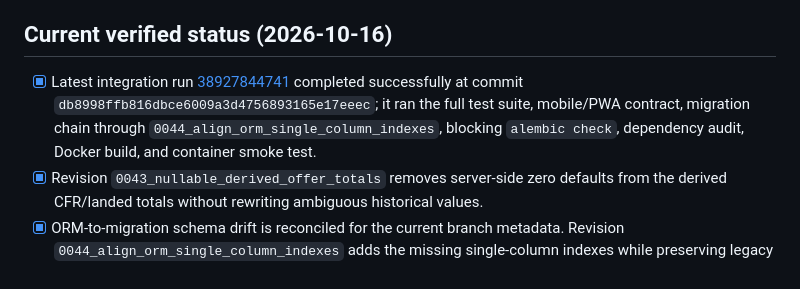
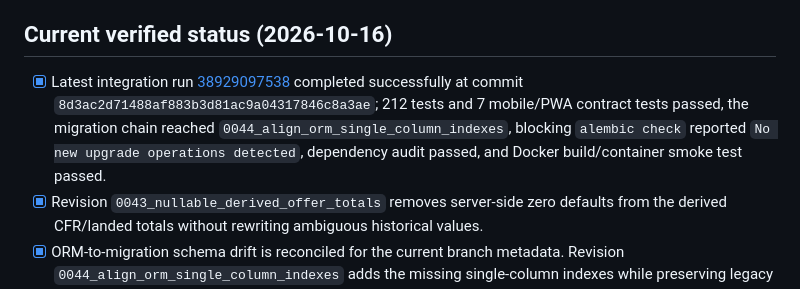
Before and after one commit to hamidazadj26-lab/smart-market-v24, a Markdown page: docs/RELEASE_READINESS_V24.md, the part around the change. Drawn GitHub-style.

Commit message:
Record final V24.24 verification evidence

```diff
--- a/docs/RELEASE_READINESS_V24.md
+++ b/docs/RELEASE_READINESS_V24.md
@@ -4,7 +4,7 @@ This checklist is the release gate for the Smart Market V24 candidate. It delibe
 
 ## Current verified status (2026-10-16)
 
-- [x] Latest integration run [38927844741](https://github.com/hamidazadj26-lab/smart-market-v24/actions/runs/38927844741) completed successfully at commit `db8998ffb816dbce6009a3d4756893165e17eeec`; it ran the full test suite, mobile/PWA contract, migration chain through `0044_align_orm_single_column_indexes`, blocking `alembic check`, dependency audit, Docker build, and container smoke test.
+- [x] Latest integration run [38929097538](https://github.com/hamidazadj26-lab/smart-market-v24/actions/runs/38929097538) completed successfully at commit `8d3ac2d71488af883b3d81ac9a04317846c8a3ae`; 212 tests and 7 mobile/PWA contract tests passed, the migration chain reached `0044_align_orm_single_column_indexes`, blocking `alembic check` reported `No new upgrade operations detected`, dependency audit passed, and Docker build/container smoke test passed.
 - [x] Revision `0043_nullable_derived_offer_totals` removes server-side zero defaults from the derived CFR/landed totals without rewriting ambiguous historical values.
 - [x] ORM-to-migration schema drift is reconciled for the current branch metadata. Revision `0044_align_orm_single_column_indexes` adds the missing single-column indexes while preserving legacy composite indexes; the latest blocking `alembic check` completed with `No new upgrade operations detected`. The audit matches index names by exact table/column/order/uniqueness shape and does not ignore shape changes. A SQLAlchemy warning about reflecting the PostGIS `geography` column remains visible in logs and should be monitored; spatial columns/indexes are intentionally managed by migrations rather than ORM metadata.
 - [ ] No production deployment or production database migration has been performed as part of this branch.
```
